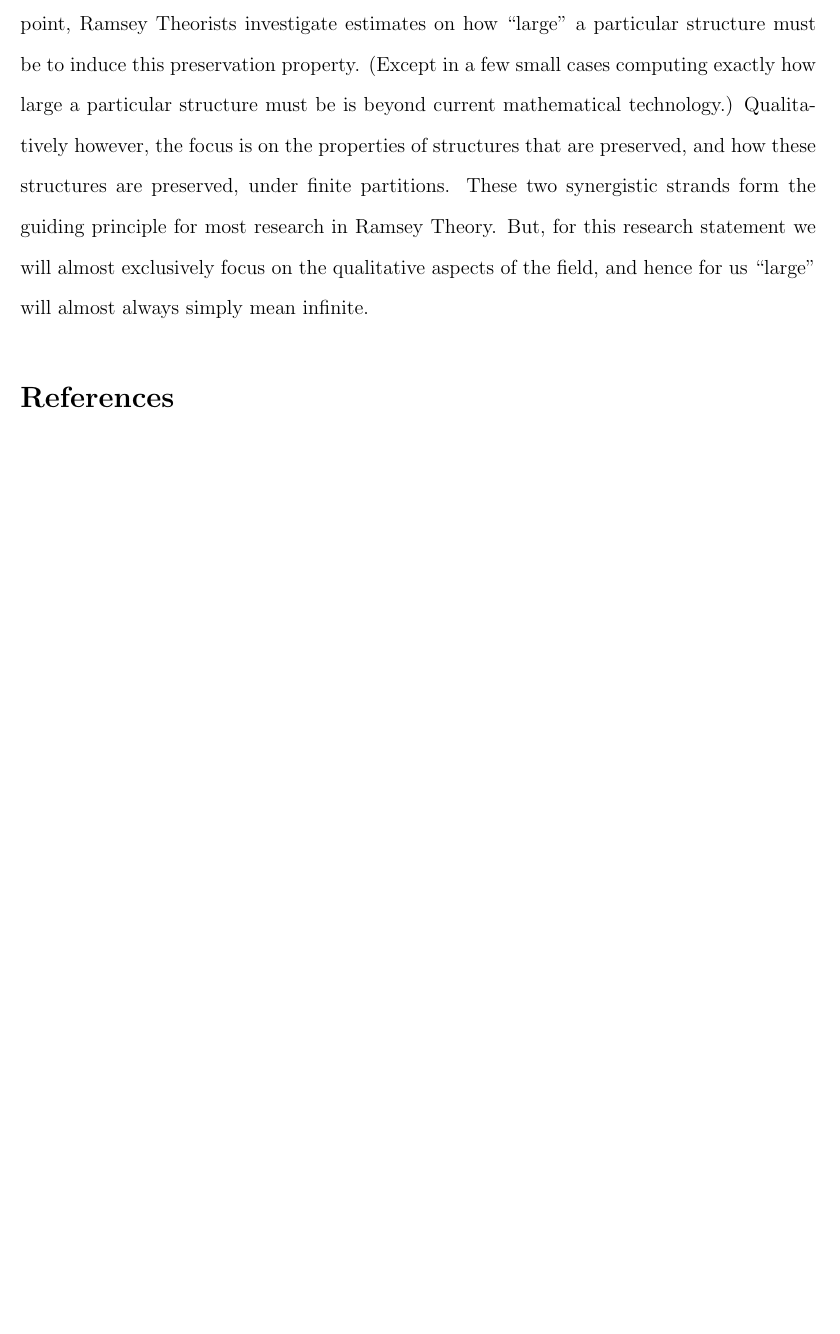
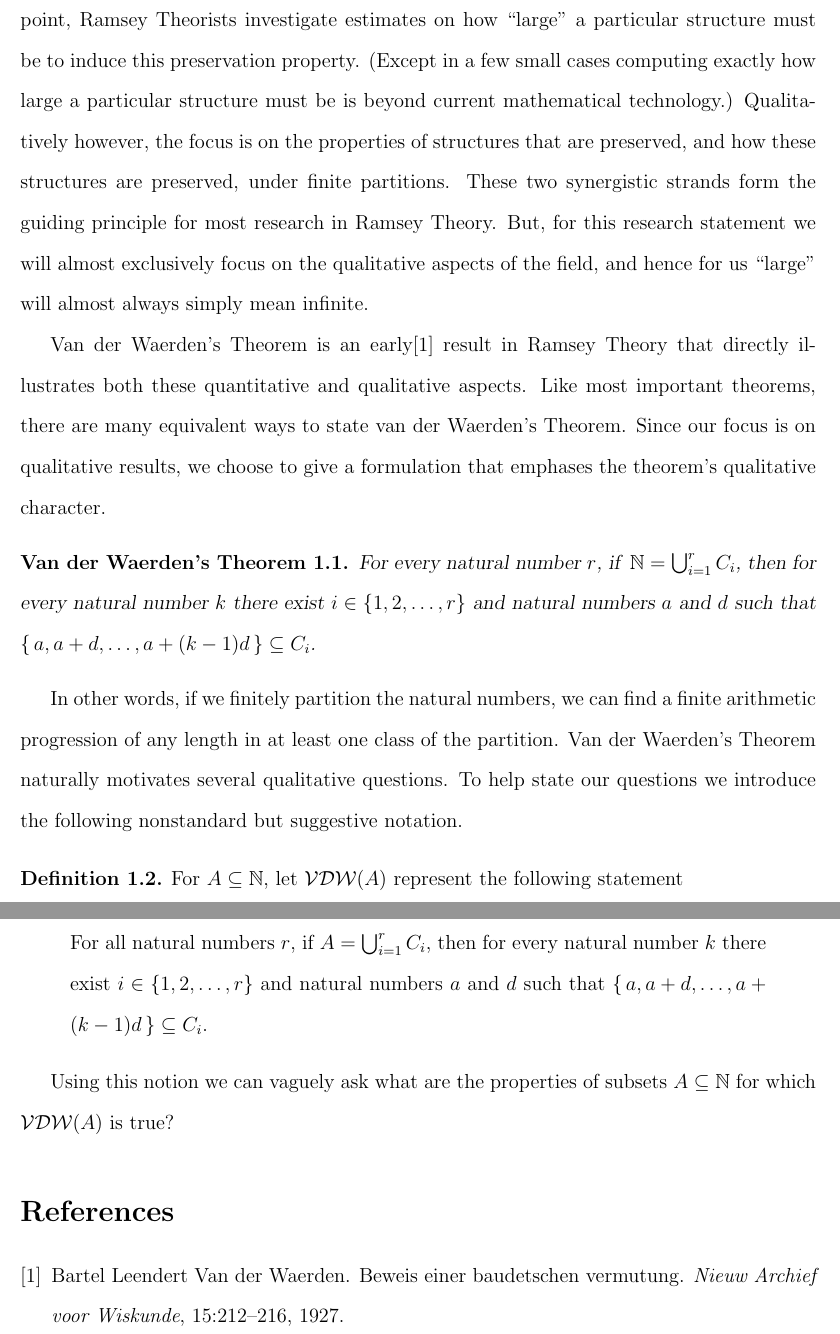
Before and after one commit to johnsojh/postdoc, a LaTeX document (research.tex): part of the page before the commit and two parts of pages 1 and 2 of 2 after it, the two joined at a grey line, cut so that both start at the same text, the shorter picture padded with empty space. Compiled offline with pdfLaTeX.

Commit message:
Added van der Waerden's Theorem.

```diff
--- a/research.tex
+++ b/research.tex
@@ -7,17 +7,66 @@
 \newtheoremstyle{plain}{3mm}{3mm}{\slshape}{}{\bfseries}{.}{.5em}{}
 \theoremstyle{plain}
 \newtheorem{thm}{Theorem}[section]
+\newtheorem{vdw}[thm]{Van der Waerden's Theorem}
+
+\theoremstyle{definition}
+\newtheorem{defn}[thm]{Definition}
+
+\newcommand{\bbN}{\mathbb{N}}
+\newcommand{\VDW}{\mathcal{VDW}}
 
 
 \begin{document}
 \section{Research Description}
 \subsection{Van der Waerden's Theorem}
-The field of Ramsey Theory is broadly described as the study of large mathematical structures that are, in some sense, preserved under finite partitions.
-From the quantitative viewpoint, Ramsey Theorists investigate estimates on how ``large'' a particular structure must be to induce this preservation property.
-(Except in a few small cases computing exactly how large a particular structure must be is beyond current mathematical technology.)
+The field of Ramsey Theory is broadly described as the study of large
+mathematical structures that are, in some sense, preserved under
+finite partitions.
+From the quantitative viewpoint, Ramsey Theorists investigate
+estimates on how ``large'' a particular structure must be to induce
+this preservation property.
+(Except in a few small cases computing exactly how large a particular
+structure must be is beyond current mathematical technology.)
 Qualitatively however, the focus is on the properties of structures that are preserved, and how these structures are preserved, under finite partitions.
-These two synergistic strands form the guiding principle for most research in Ramsey Theory.
-But, for this research statement we will almost exclusively focus on the qualitative aspects of the field, and hence for us ``large'' will almost always simply mean infinite.
+These two synergistic strands form the guiding principle for most
+research in Ramsey Theory.
+But, for this research statement we will almost exclusively focus on
+the qualitative aspects of the field, and hence for us ``large'' will
+almost always simply mean infinite.
+
+
+Van der Waerden's Theorem is an early\cite{Van-der-Waerden:1927fk}
+result in Ramsey Theory that directly illustrates both these
+quantitative and qualitative aspects.
+Like most important theorems, there are many equivalent ways to state
+van der Waerden's Theorem.
+Since our focus is on qualitative results, we choose to give a
+formulation that emphases the theorem's qualitative character.
+  \begin{vdw}
+    For every natural number $r$, if\/ $\bbN = \bigcup_{i=1}^r C_i$,
+    then for every natural number $k$ there exist $i \in \{1, 2,
+    \ldots, r\}$ and natural numbers $a$ and $d$ such that $\{\, a,
+    a+d, \ldots, a+(k-1)d\,\} \subseteq C_i$.
+  \end{vdw}
+In other words, if we finitely partition the natural numbers, we can
+find a finite arithmetic progression of any length in at least one
+class of the partition.
+Van der Waerden's Theorem naturally motivates several
+qualitative questions.
+To help state our questions we introduce
+the following nonstandard but suggestive notation.
+  \begin{defn}
+    For $A \subseteq \bbN$, let $\VDW(A)$ represent the
+    following statement
+      \begin{quote}
+      For all natural numbers $r$, if $A = \bigcup_{i=1}^r C_i$, then
+      for every natural number $k$ there exist $i \in \{1, 2,
+      \ldots, r\}$ and natural numbers $a$ and $d$ such that $\{\, a,
+      a+d, \ldots, a+(k-1)d\,\} \subseteq C_i$.
+     \end{quote}
+  \end{defn}
+Using this notion we can vaguely ask what are the properties of
+subsets $A \subseteq \bbN$ for which $\VDW(A)$ is true?
 
 \bibliographystyle{plain}
 \bibliography{references}
```
